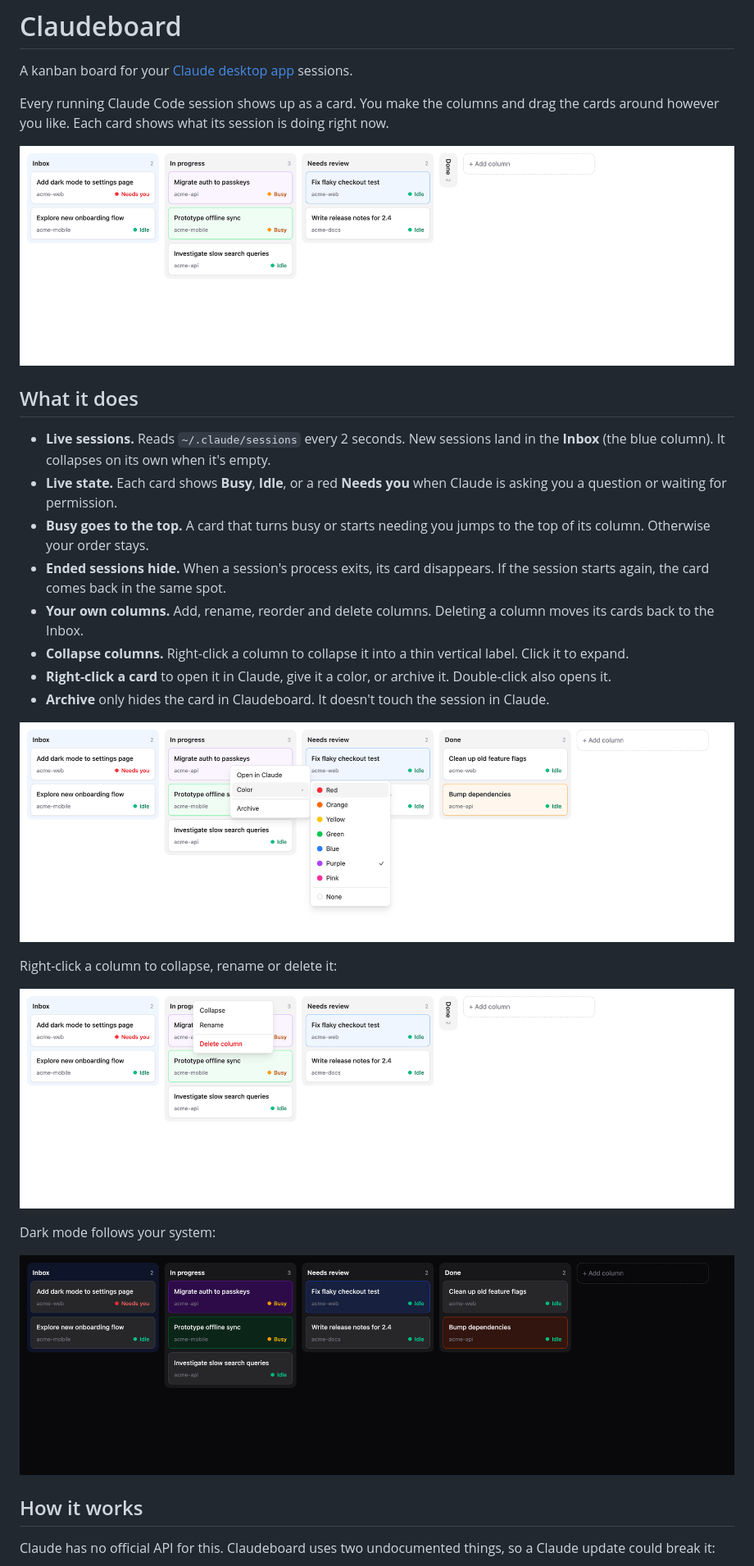
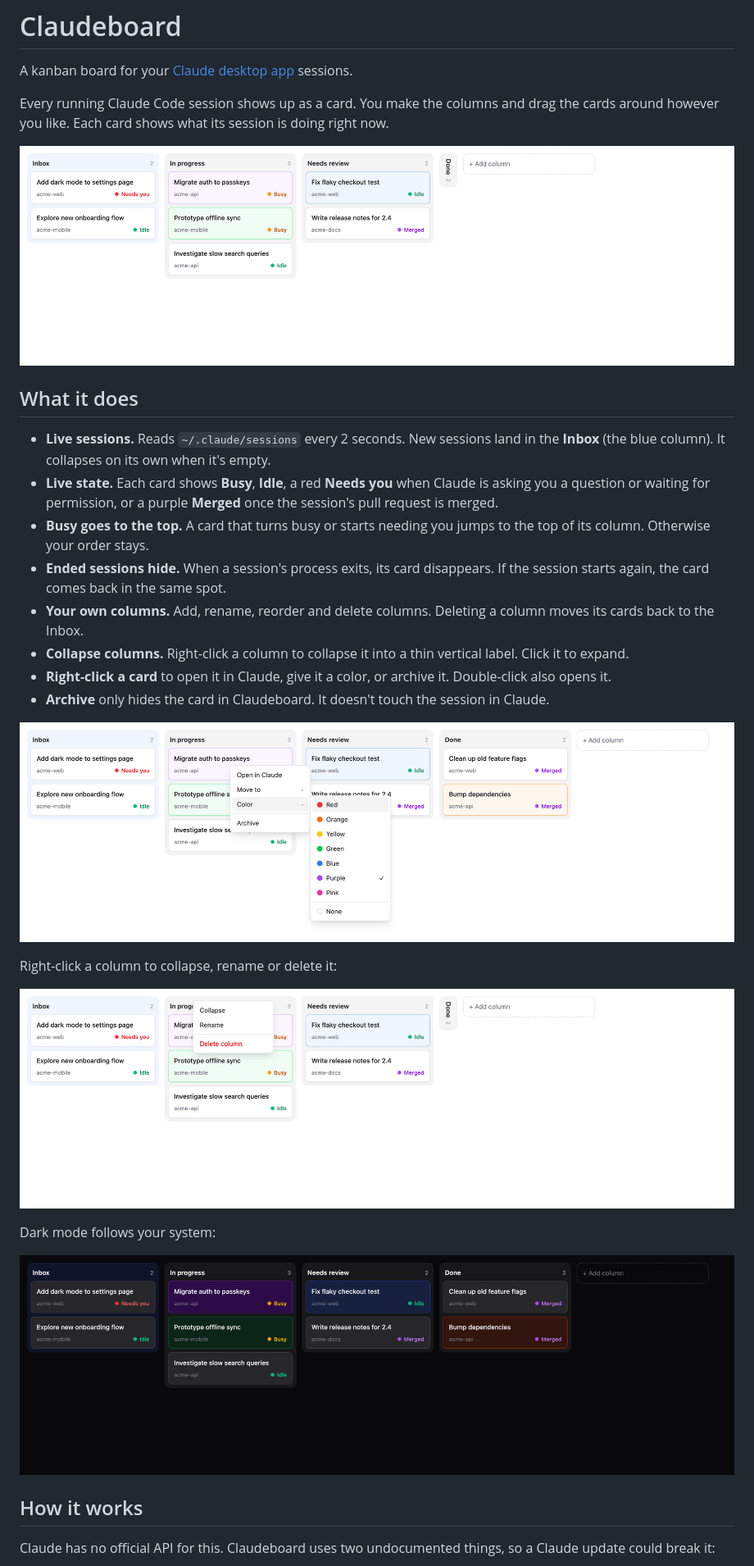
Before and after one commit to vojto/claudeboard, a Markdown page: README.md, the part around one of its changes. Shown at 82% size. GitHub-like rendering; pictures changed too: docs/board-dark.png, docs/board-light.png, docs/column-menu.png.

```diff
--- a/README.md
+++ b/README.md
@@ -9,7 +9,7 @@ Every running Claude Code session shows up as a card. You make the columns and d
 ## What it does
 
 - **Live sessions.** Reads `~/.claude/sessions` every 2 seconds. New sessions land in the **Inbox** (the blue column). It collapses on its own when it's empty.
-- **Live state.** Each card shows **Busy**, **Idle**, or a red **Needs you** when Claude is asking you a question or waiting for permission.
+- **Live state.** Each card shows **Busy**, **Idle**, a red **Needs you** when Claude is asking you a question or waiting for permission, or a purple **Merged** once the session's pull request is merged.
 - **Busy goes to the top.** A card that turns busy or starts needing you jumps to the top of its column. Otherwise your order stays.
 - **Ended sessions hide.** When a session's process exits, its card disappears. If the session starts again, the card comes back in the same spot.
 - **Your own columns.** Add, rename, reorder and delete columns. Deleting a column moves its cards back to the Inbox.
```
Also changed, not shown: other parts of README.md (+2 -0 lines), AGENTS.md (+1 -1 lines), 4 other files.
